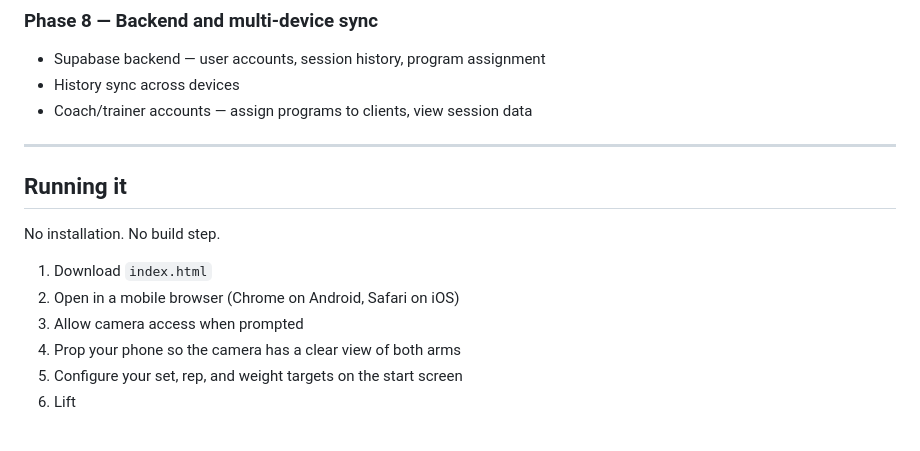
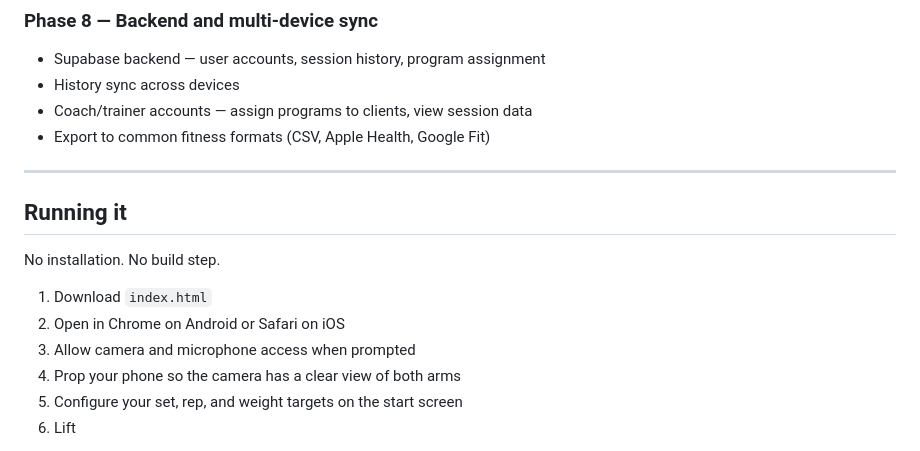
Before and after one commit to jkh2/gymos, a Markdown page: README.md, the part around one of its changes. Drawn GitHub-style.

```diff
--- a/README.md
+++ b/README.md
@@ -103,6 +127,7 @@ A workout program is a JSON file — ordered list of exercises, sets, reps, and
 - Supabase backend — user accounts, session history, program assignment
 - History sync across devices
 - Coach/trainer accounts — assign programs to clients, view session data
+- Export to common fitness formats (CSV, Apple Health, Google Fit)
 
 ---
 
@@ -111,8 +136,8 @@ A workout program is a JSON file — ordered list of exercises, sets, reps, and
 No installation. No build step.
 
 1. Download `index.html`
-2. Open in a mobile browser (Chrome on Android, Safari on iOS)
-3. Allow camera access when prompted
+2. Open in Chrome on Android or Safari on iOS
+3. Allow camera and microphone access when prompted
 4. Prop your phone so the camera has a clear view of both arms
 5. Configure your set, rep, and weight targets on the start screen
 6. Lift
```
Also changed, not shown: other parts of README.md (+46 -13 lines).
